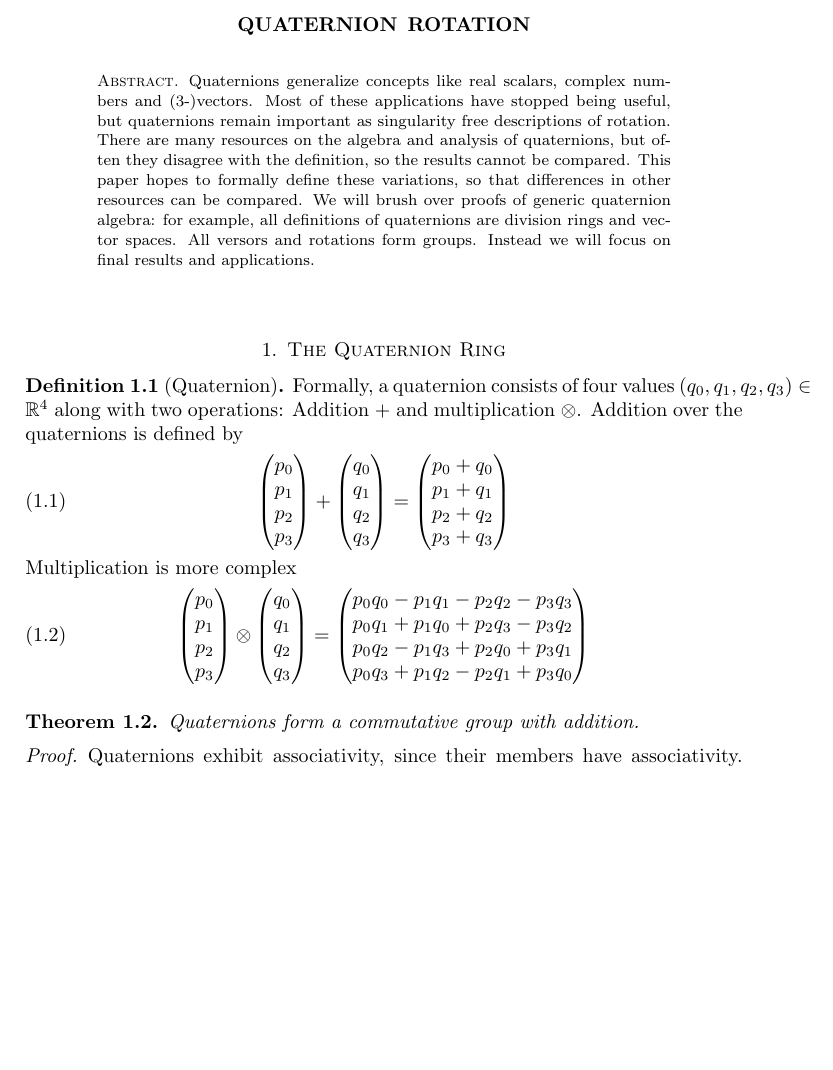
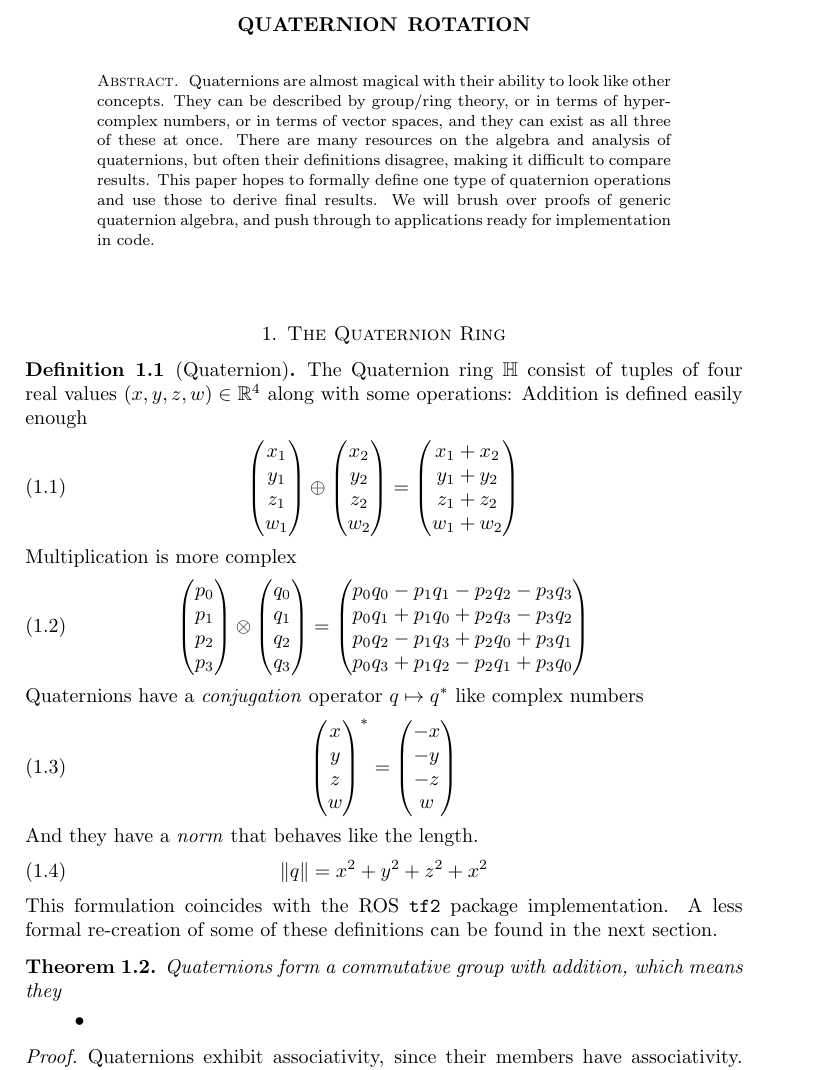
Before and after one commit to dinay-kingkiller/quaternion, a LaTeX paper (quaternion.tex): part of page 1 of 5, cut so that both start at the same text, the shorter picture padded with empty space. Compiled offline with pdfLaTeX.

Commit message:
Re-formulating for tf2

```diff
--- a/quaternion.tex
+++ b/quaternion.tex
@@ -18,7 +18,7 @@
 \title{Quaternion Rotation}
 
 \begin{abstract}
-  Quaternions generalize concepts like real scalars, complex numbers and (3-)vectors. Most of these applications have stopped being useful, but quaternions remain important as singularity free descriptions of rotation. There are many resources on the algebra and analysis of quaternions, but often they disagree with the definition, so the results cannot be compared. This paper hopes to formally define these variations, so that differences in other resources can be compared. We will brush over proofs of generic quaternion algebra: for example, all definitions of quaternions are division rings and vector spaces. All versors and rotations form groups. Instead we will focus on final results and applications.
+  Quaternions are almost magical with their ability to look like other concepts. They can be described by group/ring theory, or in terms of hyper-complex numbers, or in terms of vector spaces, and they can exist as all three of these at once. There are many resources on the algebra and analysis of quaternions, but often their definitions disagree, making it difficult to compare results. This paper hopes to formally define one type of quaternion operations and use those to derive final results. We will brush over proofs of generic quaternion algebra, and push through to applications ready for implementation in code.
 \end{abstract}
 
 \maketitle
@@ -34,31 +34,36 @@
 % Has an identity element
 % Every nonzero element has a multiplicative inverse.
 
+
+% setValue(m_floats[3] * q.x() + m_floats[0] * q.m_floats[3] + m_floats[1] * q.z() - m_floats[2] * q.y(),
+% m_floats[3] * q.y() + m_floats[1] * q.m_floats[3] + m_floats[2] * q.x() - m_floats[0] * q.z(),
+% _floats[3] * q.z() + m_floats[2] * q.m_floats[3] + m_floats[0] * q.y() - m_floats[1] * q.x(),
+% m_floats[3] * q.m_floats[3] - m_floats[0] * q.x() - m_floats[1] * q.y() - m_floats[2] * q.z());
+
 \begin{definition}[Quaternion]
-  Formally, a quaternion consists of four values $(q_0, q_1, q_2, q_3)\in\mathbb{R}^4$ along with two operations: Addition $+$ and multiplication $\otimes$.
-  Addition over the quaternions is defined by
+  The Quaternion ring $\mathbb{H}$ consist of tuples of four real values $(x, y, z, w)\in\mathbb{R}^4$ along with some operations: Addition is defined easily enough
   \begin{equation}
     \begin{pmatrix}
-      p_0 \\
-      p_1 \\
-      p_2 \\
-      p_3
-    \end{pmatrix} +
+      x_1 \\
+      y_1 \\
+      z_1 \\
+      w_1
+    \end{pmatrix} \oplus
     \begin{pmatrix}
-      q_0 \\
-      q_1 \\
-      q_2 \\
-      q_3
+      x_2 \\
+      y_2 \\
+      z_2 \\
+      w_2
     \end{pmatrix} =
     \begin{pmatrix}
-      p_0 + q_0 \\
-      p_1 + q_1 \\
-      p_2 + q_2 \\
-      p_3 + q_3
+      x_1 + x_2 \\
+      y_1 + y_2 \\
+      z_1 + z_2 \\
+      w_1 + w_2
     \end{pmatrix}
   \end{equation}
   Multiplication is more complex
-  \begin{equation}
+  \begin{equation} \label{eqn:multiplication}
     \begin{pmatrix}
       p_0 \\
       p_1 \\
@@ -77,11 +82,38 @@
       p_0q_2 - p_1q_3 + p_2q_0 + p_3q_1 \\
       p_0q_3 + p_1q_2 - p_2q_1 + p_3q_0
     \end{pmatrix}
-  \end{equation} \label{multiplication}
+  \end{equation}
+  Quaternions have a \emph{conjugation} operator $q\mapsto q^*$ like complex numbers
+  \begin{equation}
+    \begin{pmatrix}
+      x \\
+      y \\
+      z \\
+      w
+    \end{pmatrix} ^ * =
+    \begin{pmatrix}
+      -x \\
+      -y \\
+      -z \\
+      w
+    \end{pmatrix}
+  \end{equation}
+  And they have a \emph{norm} that behaves like the length.
+  \begin{equation}
+    \|q\| = x^2 + y^2 + z^2 + x^2
+  \end{equation}
+  This formulation coincides with the ROS \texttt{tf2} package implementation. A less formal re-creation of some of these definitions can be found in the next section.
 \end{definition}
 
+
+
+
 \begin{theorem}
-  Quaternions form a commutative group with addition.
+  Quaternions form a commutative group with addition, which means they
+  \begin{itemize}
+    \item
+  \end{itemize}
+
 \end{theorem}
 \begin{proof}
   Quaternions exhibit associativity, since their members have associativity. They exhibit commutativity, since their members are commutative. The additive identity is the \emph{zero quaternion} $0=\left(0, 0, 0, 0\right)$. The additive inverse of quaternion $q$ is $-q=(-q0, -q1, -q2, -q3)$; subtraction is defined by the inverse $p-q = p+(-q)$.
```
